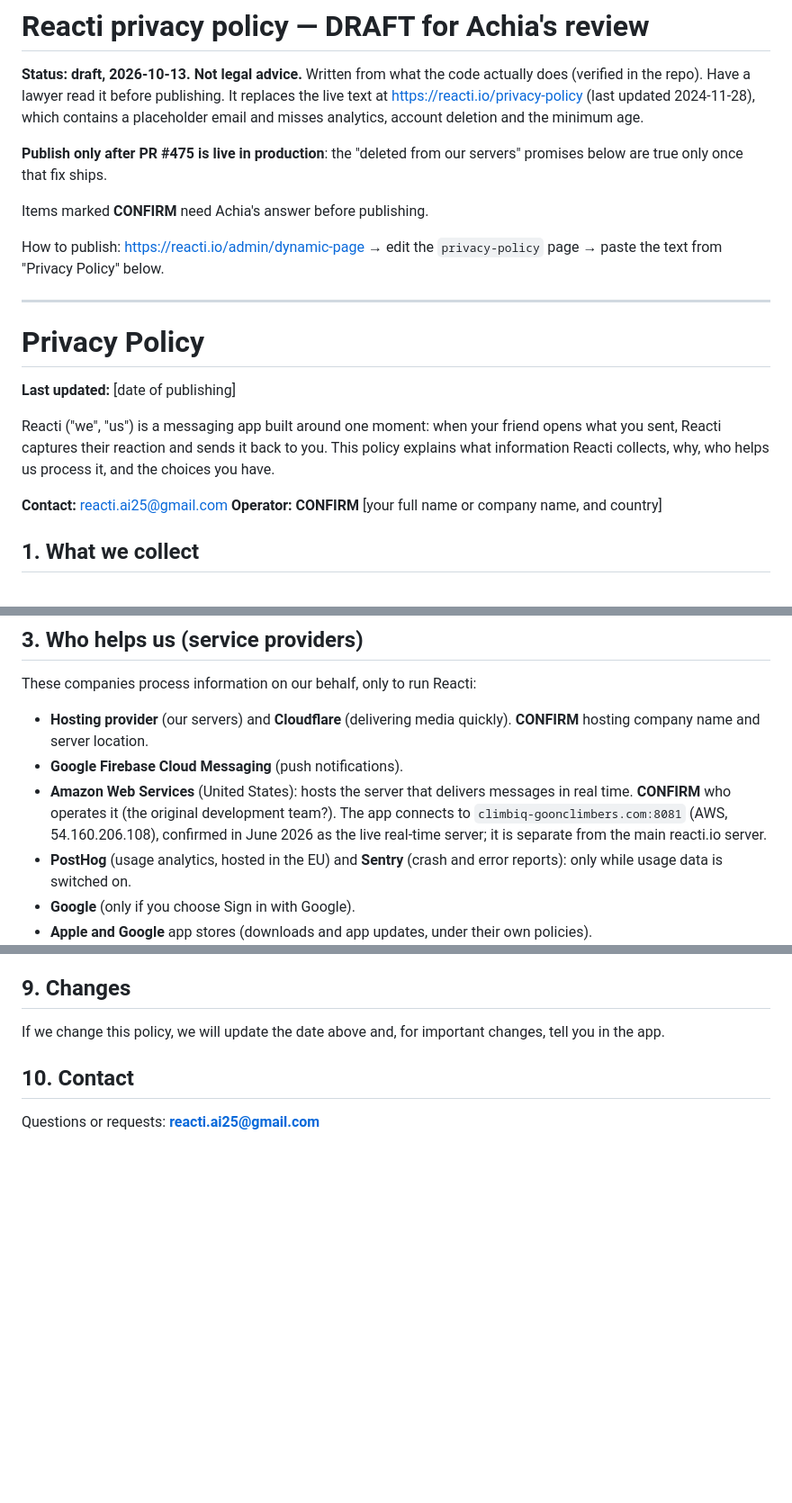
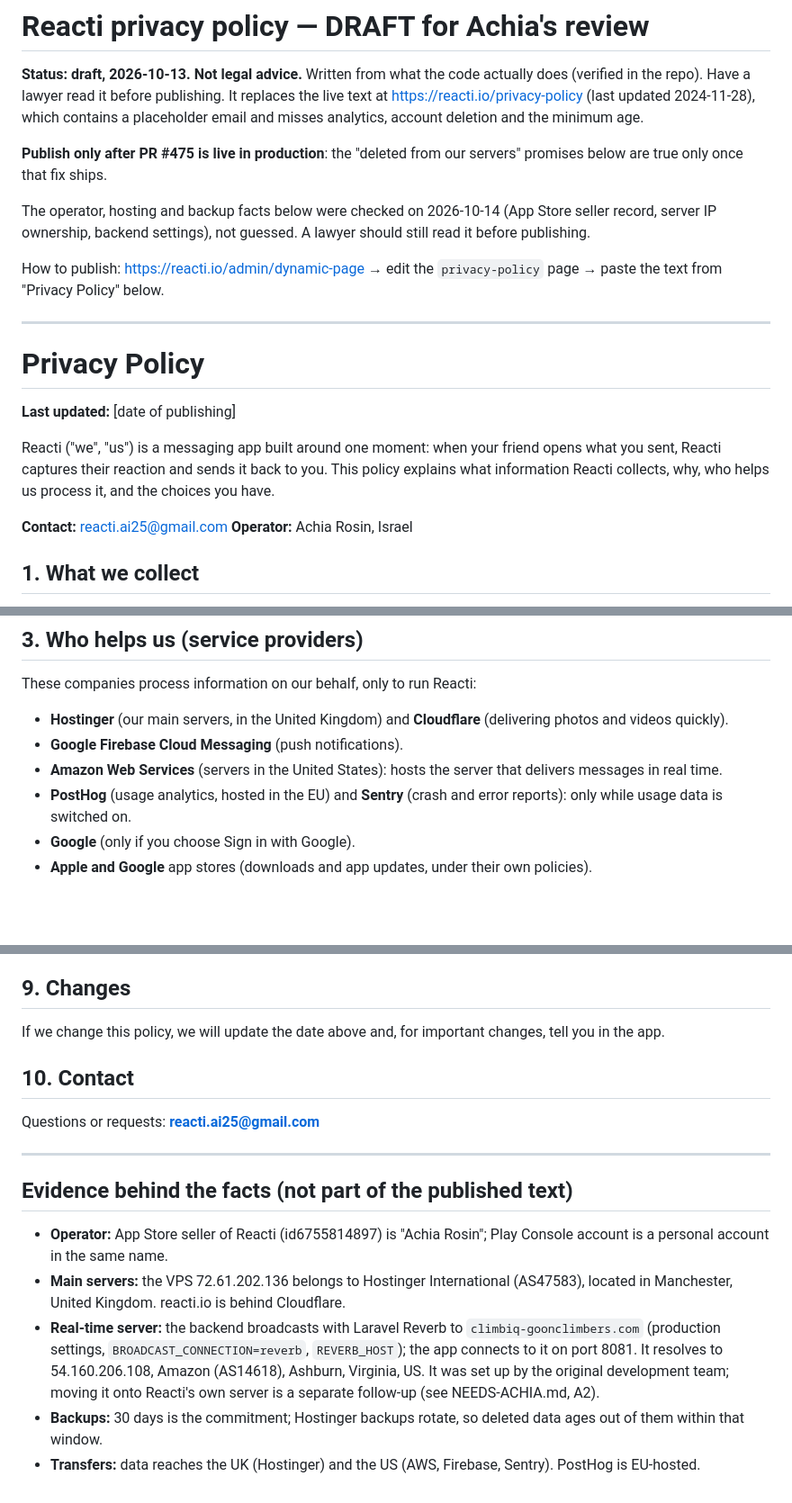
Before and after one commit to reacti25/reacti, a Markdown page: docs/legal/PRIVACY-POLICY-DRAFT.md, 3 parts joined by grey strips. Shown at 90% size. Rendered like a GitHub page; blank space fills up the shorter version.

Commit message:
docs(legal): fill the privacy policy's open facts from evidence
Operator (App Store seller record), hosting (Hostinger UK by IP owner),
real-time server (Reverb on AWS US, from backend settings), 30-day
backup window. Evidence listed at the end, outside the published text.

Co-Authored-By: Claude Opus 5.5 <noreply@anthropic.com>
Claude-Session: https://claude.ai/code/session_01QjUyeMzQFUXswmrYdEwB26

```diff
--- a/docs/legal/PRIVACY-POLICY-DRAFT.md
+++ b/docs/legal/PRIVACY-POLICY-DRAFT.md
@@ -9,7 +9,9 @@ deletion and the minimum age.
 **Publish only after PR #475 is live in production**: the "deleted from our
 servers" promises below are true only once that fix ships.
 
-Items marked **CONFIRM** need Achia's answer before publishing.
+The operator, hosting and backup facts below were checked on 2026-10-14
+(App Store seller record, server IP ownership, backend settings), not guessed.
+A lawyer should still read it before publishing.
 
 How to publish: https://reacti.io/admin/dynamic-page → edit the
 `privacy-policy` page → paste the text from "Privacy Policy" below.
@@ -26,7 +28,7 @@ you. This policy explains what information Reacti collects, why, who helps us
 process it, and the choices you have.
 
 **Contact:** reacti.ai25@gmail.com
-**Operator:** **CONFIRM** [your full name or company name, and country]
+**Operator:** Achia Rosin, Israel
 
 ## 1. What we collect
 
@@ -86,14 +88,11 @@ your information to track you across other companies' apps or websites.
 
 These companies process information on our behalf, only to run Reacti:
 
-- **Hosting provider** (our servers) and **Cloudflare** (delivering media
-  quickly). **CONFIRM** hosting company name and server location.
+- **Hostinger** (our main servers, in the United Kingdom) and **Cloudflare**
+  (delivering photos and videos quickly).
 - **Google Firebase Cloud Messaging** (push notifications).
-- **Amazon Web Services** (United States): hosts the server that delivers
-  messages in real time. **CONFIRM** who operates it (the original
-  development team?). The app connects to `climbiq-goonclimbers.com:8081`
-  (AWS, 54.160.206.108), confirmed in June 2026 as the live real-time server;
-  it is separate from the main reacti.io server.
+- **Amazon Web Services** (servers in the United States): hosts the server
+  that delivers messages in real time.
 - **PostHog** (usage analytics, hosted in the EU) and **Sentry** (crash and
   error reports): only while usage data is switched on.
 - **Google** (only if you choose Sign in with Google).
@@ -148,3 +147,23 @@ changes, tell you in the app.
 ## 10. Contact
 
 Questions or requests: **reacti.ai25@gmail.com**
+
+---
+
+## Evidence behind the facts (not part of the published text)
+
+- **Operator:** App Store seller of Reacti (id6755814897) is "Achia Rosin";
+  Play Console account is a personal account in the same name.
+- **Main servers:** the VPS 72.61.202.136 belongs to Hostinger International
+  (AS47583), located in Manchester, United Kingdom. reacti.io is behind
+  Cloudflare.
+- **Real-time server:** the backend broadcasts with Laravel Reverb to
+  `climbiq-goonclimbers.com` (production settings, `BROADCAST_CONNECTION=reverb`,
+  `REVERB_HOST`); the app connects to it on port 8081. It resolves to
+  54.160.206.108, Amazon (AS14618), Ashburn, Virginia, US. It was set up by the
+  original development team; moving it onto Reacti's own server is a separate
+  follow-up (see NEEDS-ACHIA.md, A2).
+- **Backups:** 30 days is the commitment; Hostinger backups rotate, so deleted
+  data ages out of them within that window.
+- **Transfers:** data reaches the UK (Hostinger) and the US (AWS, Firebase,
+  Sentry). PostHog is EU-hosted.
```
Also changed, not shown: other parts of docs/legal/PRIVACY-POLICY-DRAFT.md (+2 -2 lines).
